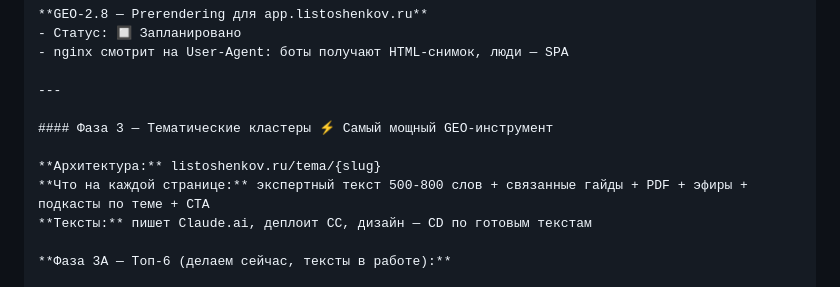
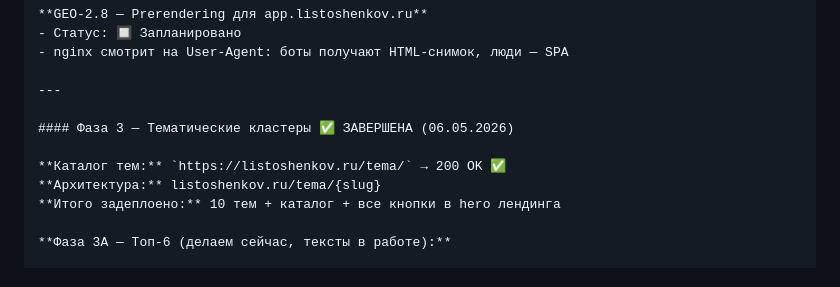
Before and after one commit to listosha/miniapp-tasks, a Markdown page: TASKS.md, the part around the change. Drawn GitHub-style.

Commit message:
GEO-TEMA-INDEX ✅ — каталог тем задеплоен, Фаза 3 завершена (06.05.2026)

```diff
--- a/TASKS.md
+++ b/TASKS.md
@@ -62,11 +62,11 @@ GEO-2.4 sitemap.xml ✅
 
 ---
 
-#### Фаза 3 — Тематические кластеры ⚡ Самый мощный GEO-инструмент
+#### Фаза 3 — Тематические кластеры ✅ ЗАВЕРШЕНА (06.05.2026)
 
+**Каталог тем:** `https://listoshenkov.ru/tema/` → 200 OK ✅
 **Архитектура:** listoshenkov.ru/tema/{slug}
-**Что на каждой странице:** экспертный текст 500-800 слов + связанные гайды + PDF + эфиры + подкасты по теме + CTA
-**Тексты:** пишет Claude.ai, деплоит CC, дизайн — CD по готовым текстам
+**Итого задеплоено:** 10 тем + каталог + все кнопки в hero лендинга
 
 **Фаза 3А — Топ-6 (делаем сейчас, тексты в работе):**
 
```
